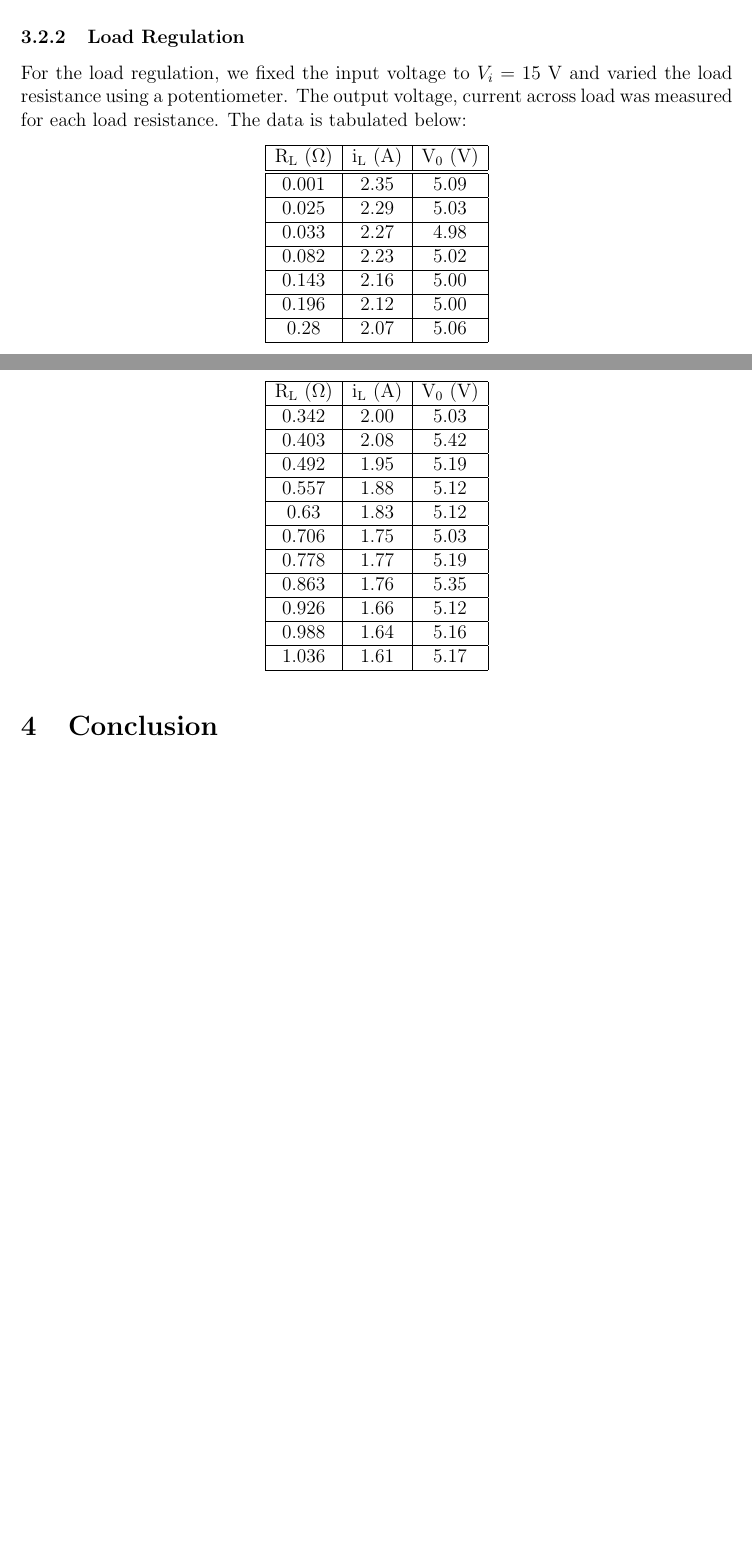
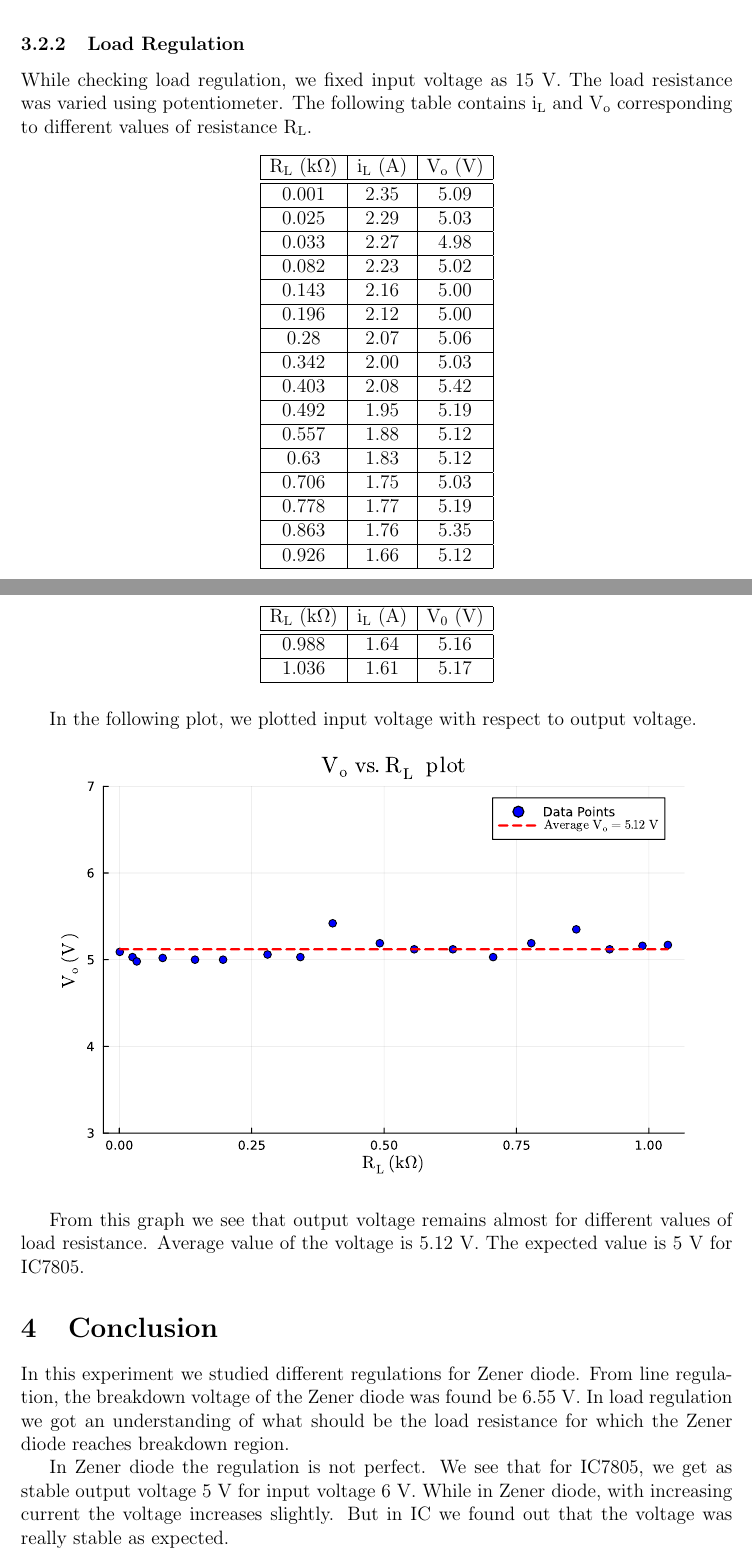
Before and after one commit to LoneWolf1304/PH3204, a LaTeX document (Expt_1/Report_Bad/main.tex): two parts of pages 6 and 7 of 7 before the commit and two parts of pages 9 and 10 of 10 after it, joined at a grey line, cut so that both start at the same text, the shorter picture padded with empty space. The pictures show the PDF file Expt_1/Report_Bad/main.pdf that the author committed with the source.

Commit message:
Final Commit

```diff
--- a/Expt_1/Report_Bad/main.tex
+++ b/Expt_1/Report_Bad/main.tex
@@ -158,4 +162,15 @@ Variation of output volatge $V_o$, current across zener $I_z$ and current in the
         14.5   & 3.67    & 1.70000       & 6.57    \\ \hline
         15     & 3.89    & 1.90000       & 6.58    \\ \hline
 \end{longtable}
-We plotted \( \mathrm{I_s} \) and \( \mathrm{I_z} \) from this table.
+We plotted \( \mathrm{I_s} \) and \( \mathrm{I_z} \) from this table. From this graph we see that \( \mathrm{I_s}\) and \( \mathrm{I_z }\) are proportional to each other. Here the graph was plotted for \( \mathrm{V_i} \) more than 10.5 V. Before this the current is very small and zero. Around 10.5 V the current increases rapidly. We fitted this data with linear fit. Slope of this curve is \( 0.98 \pm 0.04 \). From this we can say that \( \delta \mathrm{I_z} = \delta \mathrm{I_s}\).
+
+\begin{figure}[H]
+    \centering
+    %\caption{Plot of \( \mathrm{I_z} \) and \( \mathrm{I_s}\) for constant load 1.1 \( \mathrm{k \Omega}\) }
+    \includesvg[width = 0.9\textwidth]{../Report/Zener_line_Is_vs_Iz.svg}
+\end{figure}
+
+In the following graph, we plotted \( \mathrm{V_{out}}\) and \( \mathrm{V_{in}}\). From this plot, we can see that before \( \mathrm{V_{in}}\) reaches 10.5 V, the graph is increasing. But after that the graph becomes constant. This means the corresponding \( \mathrm{V_{out}}\) is the breakdown voltage. So, the breakdown voltage is
+\begin{equation*}
+\mathrm{V_b} = 6.55 \ \mathrm{V}
+.\end{equation*}
@@ -162,8 +181,10 @@ We plotted \( \mathrm{I_s} \) and \( \mathrm{I_z} \) from this table.
+\end{figure}
+
 
 \subsubsection{Load Regulation}
-The load regulation of zener diode was studied in two cases. In the first case it was without $R_c$ and in the second case with $R_c$ set to 2.2 $\text{k}\Omega$.\\[0.3cm]
-\textbf{Without $\mathrm{R_c}:$ }\\[0.3cm]
-For the load regulation, we fixed the input voltage to $V_i = 15 \ \mathrm{V}$ and varied the load resistance using a potentiometer. The output voltage, current across zener diode and the load current was measured for each load resistance. The data is tabulated below:
+The load regulation of Zener diode was studied in two cases. In the first case it was without $\mathrm{R_c}$ and in the second case with $\mathrm{R_c}$ set to 2.2 $\text{k}\Omega$.\\[0.3cm]
+\textbf{Without $R_c:$ }\\[0.3cm]
+In this case, the input voltage was fixed at \( \mathrm{V_i} = 15 \mathrm{V}\). The load resistance was changed using a potentiometer. The following table contains output voltage, current through Zener diode and the load current corresponding to each load resistance.
 \begin{longtable}{|l|l|l|l|}
 \hline
 $\mathrm{R_L}$ ($\mathrm{k}\Omega$) & $\mathrm{I_L}$ (mA) & $\text{I}_\text{z}$ (mA) & $\mathrm{V_o}$ (V) \\ \hline \hline
@@ -233,8 +255,18 @@ We now introduce a current limiting resistor $R_c = 2.2 \ \mathrm{k}\Omega$
         0.902       & 2.07      & 2       & 6.6     \\ \hline
         0.951       & 2.04      & 1.94    & 6.6     \\ \hline
         1.033       & 1.98      & 2.14    & 6.6     \\ \hline
+\end{longtable}
+In the following plot, we plotted \( \mathrm{V_o}\) and \( \mathrm{R_L}\). Here we see that the diode has already reached breakdown region. So \( \mathrm{V_{o}}\) is constant and remains about 6.6 V.
+\begin{figure}[H]
+    \centering
+    \includesvg[width=0.8\textwidth]{../Report/Zener_load_Iz_vs_Il.svg}
+\end{figure}
+In the following plot, we plotted \( \mathrm{I_z}\) and \( \mathrm{I_L}\). The fitting line for this graph has slope \( -0.98 \pm 0.09 \). This satisfies \( \delta \mathrm{I_z} = - \delta \mathrm{I_L}\).
+\begin{figure}[H]
+    \centering
+    \includesvg[width=0.8\textwidth]{../Report/Zener_load_Vo_vs_Rl.svg}
+\end{figure}
 
-    \end{longtable}
 
-\subsection{IC 7805}
+\subsection{IC7805}
 \subsubsection{Line Regulation}
@@ -282,12 +316,17 @@ For the line regulation, the resistance was kept at $\mathrm{R_c+R_L}=2.2 \ \mat
         12        & 2.3       & 5.0         \\ \hline
     \end{longtable}
 \noindent
-We plotted the input voltage by varying the output voltage. From the plot, we can see that the output voltage remains constant for a wide range of input voltage after $\mathrm{V_{in}=6 \ \mathrm{V}}$. Thus, from the experimental plot, we can estimate the minimum voltage of the given IC to be $6 \ \mathrm{V}$. The stable voltage obtained after the minimum applied voltage is $5 \ \mathrm{V}$ which matches with the expectation since the last digit of the IC implies so.
+The following plot contains graph of \( \mathrm{V_{in }}\) vs \( \mathrm{ V_{out }}\). We can see that after input voltage reaches 6 V, output voltage becomes 5 V. So, IC works as voltage regulator when the input voltage reaches 6 V. As the last two digits of the IC7805 is 05 the output voltage should be 5 V. From the table we can see that the output voltage is 5 V.
+\begin{figure}[H]
+    \centering
+    \includesvg[width = 0.9\textwidth]{../Report/IC_line_Vo_vs_Vin.svg}
+\end{figure}
+
 \subsubsection{Load Regulation}
-For the load regulation, we fixed the input voltage to $V_i = 15 \ \mathrm{V}$ and varied the load resistance using a potentiometer. The output voltage, current across load was measured for each load resistance. The data is tabulated below:
+While checking load regulation, we fixed input voltage as 15 V. The load resistance was varied using potentiometer. The following table contains \( \mathrm{i_L }\) and \( \mathrm{V_o }\) corresponding to different values of resistance \( \mathrm{R_L }\).
 \begin{longtable}{|c|c|c|}
         \hline
-        $\text{R}_\text{L}$ ($\Omega$) & $\text{i}_\text{L}$ (A) & $\text{V}_0$ (V) \\ \hline \hline
+        $\text{R}_\text{L}$ (\text{k}$\Omega$) & $\text{i}_\text{L}$ (A) & $\text{V}_\text{o}$ (V) \\ \hline \hline
         \endfirsthead
 
         \hline
@@ -299,6 +338,6 @@ For the load regulation, we fixed the input voltage to $V_i = 15 \ \mathrm{V}$ a
 
-        \hline
-        \endlastfoot
+%        \hline
+%        \endlastfoot
 
         0.001      & 2.35      & 5.09 \\ \hline
         0.025      & 2.29      & 5.03 \\ \hline
@@ -321,6 +360,15 @@ For the load regulation, we fixed the input voltage to $V_i = 15 \ \mathrm{V}$ a
 
 \end{longtable}
 
+In the following plot, we plotted input voltage with respect to output voltage.
+\begin{figure}[H]
+    \centering
+    \includesvg[width = 0.9\textwidth]{../Report/IC_load_Vo_vs_Rl.svg}
+\end{figure}
+From this graph we see that output voltage remains almost for different values of load resistance. Average value of the voltage is 5.12 V. The expected value is 5 V for IC7805.
 
 \section{Conclusion}
+In this experiment we studied different regulations for Zener diode. From line regulation, the breakdown voltage of the Zener diode was found be 6.55 V. In load regulation we got an understanding of what should be the load resistance for which the Zener diode reaches breakdown region.
+
+In Zener diode the regulation is not perfect. We see that for IC7805, we get as stable output voltage 5 V for input voltage 6 V. While in Zener diode, with increasing current the voltage increases slightly. But in IC we found out that the voltage was really stable as expected.
 \end{document}
```
Also changed, not shown: Expt_1/Report_Bad/main.pdf, Expt_1/Report_Bad/main.tex (75 more changed lines).
